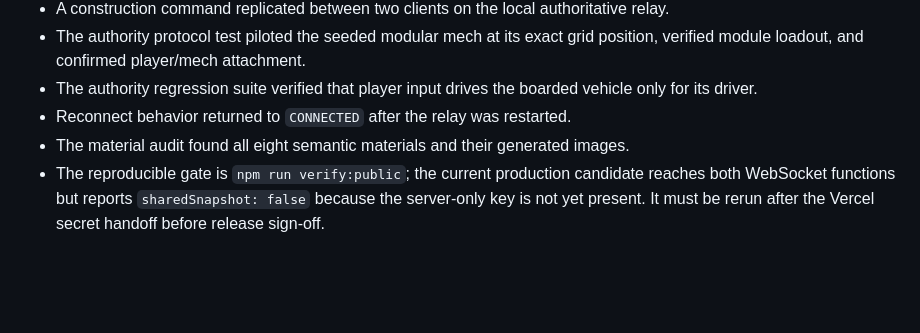
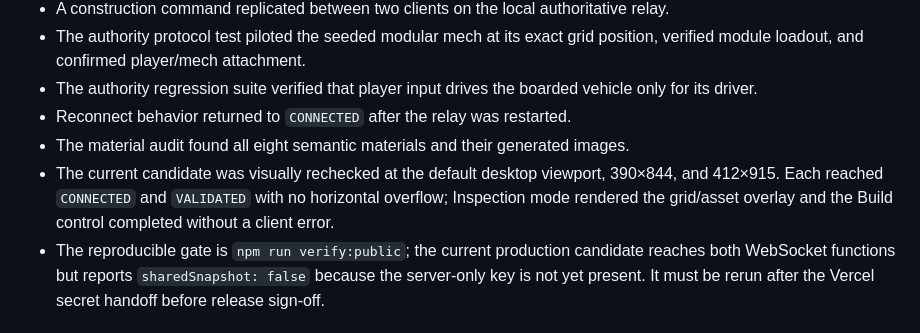
Before and after one commit to JaronKBragg7337/wasteland-commons, a Markdown page: docs/public-release.md, the part around the change. Drawn GitHub-style; blank space fills up the shorter version.

Commit message:
Record candidate visual QA

```diff
--- a/docs/public-release.md
+++ b/docs/public-release.md
@@ -33,6 +33,7 @@
 - The authority regression suite verified that player input drives the boarded vehicle only for its driver.
 - Reconnect behavior returned to `CONNECTED` after the relay was restarted.
 - The material audit found all eight semantic materials and their generated images.
+- The current candidate was visually rechecked at the default desktop viewport, 390×844, and 412×915. Each reached `CONNECTED` and `VALIDATED` with no horizontal overflow; Inspection mode rendered the grid/asset overlay and the Build control completed without a client error.
 - The reproducible gate is `npm run verify:public`; the current production candidate reaches both WebSocket functions but reports `sharedSnapshot: false` because the server-only key is not yet present. It must be rerun after the Vercel secret handoff before release sign-off.
 
 ## Persistence boundary
```
